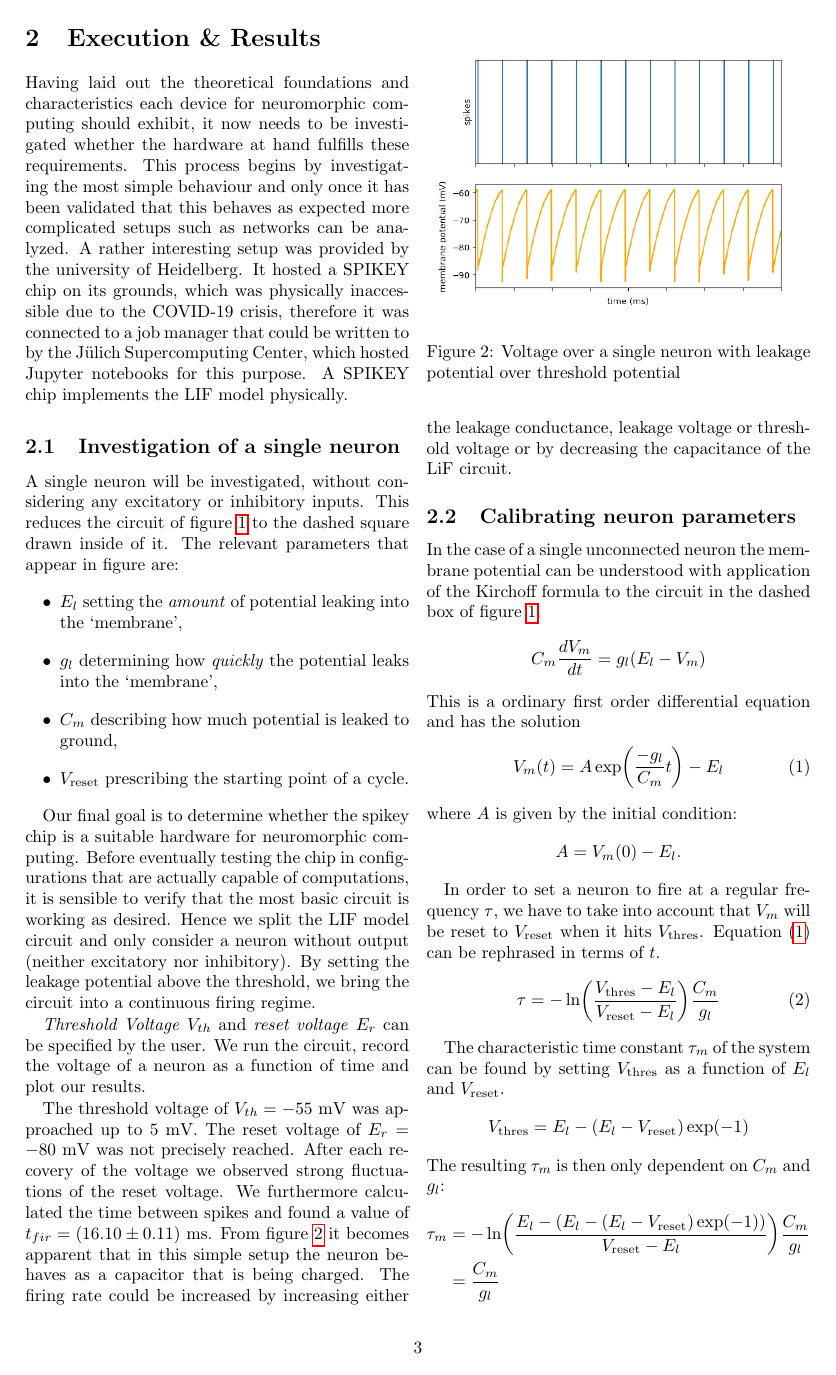
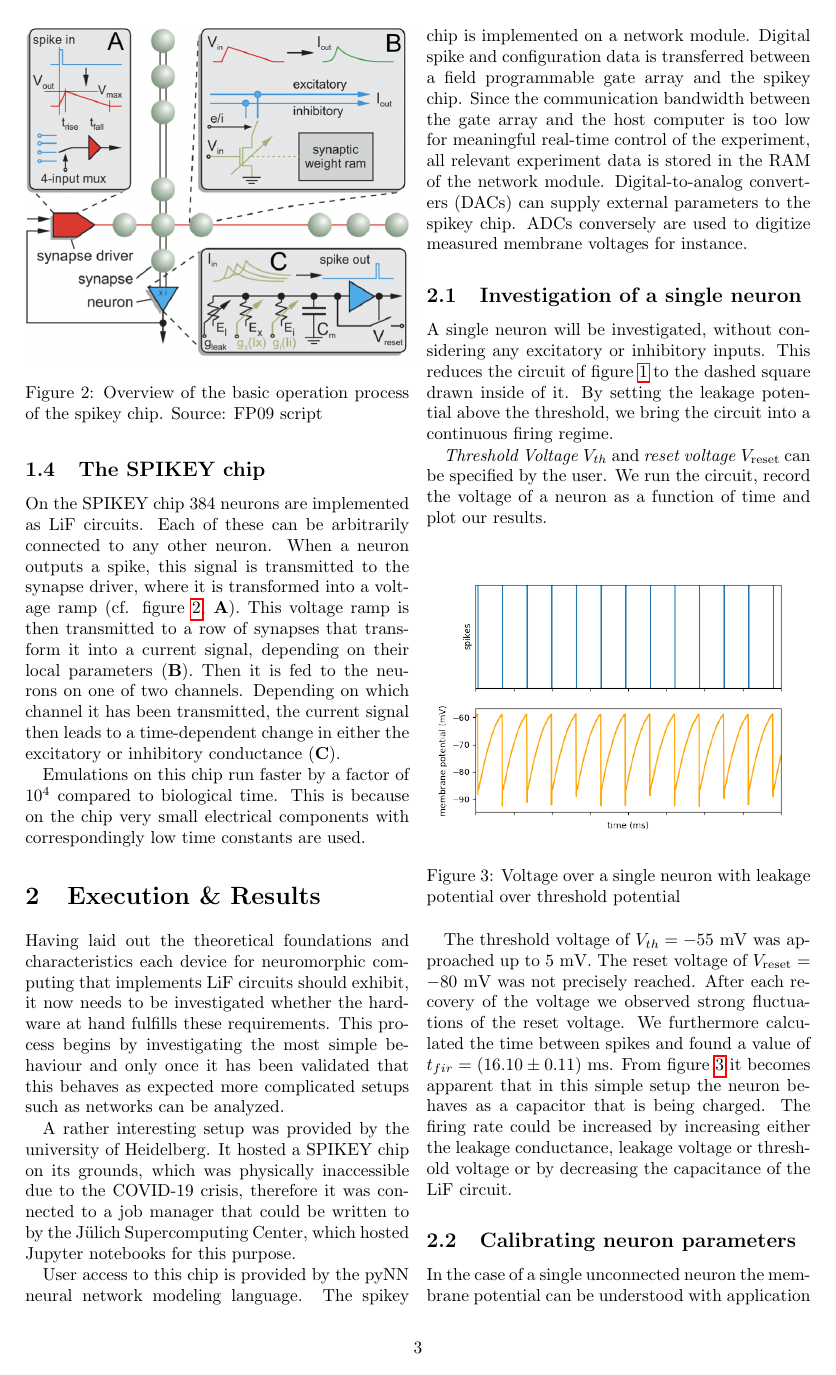
Before and after one commit to Drvanon/FP09, a LaTeX paper (main_report.tex): page 3 of 8 before the commit and page 3 of 9 after it. Compiled offline with pdfLaTeX.

Commit message:
finished short report

```diff
--- a/main_report.tex
+++ b/main_report.tex
@@ -156,40 +156,62 @@ or inhibitory input for the other neurons.
     \label{fig:circuit}
 \end{figure}
 
+\subsection{The SPIKEY chip}
+
+\begin{figure}
+	\includegraphics[width=.5\textwidth]{figures/script_spikey_schematic.png}
+	\caption{Overview of the basic operation process of the spikey chip.  Source:
+	FP09 script}
+	\label{fig:scheme}
+\end{figure}
+
+On the SPIKEY chip 384 neurons are implemented as LiF circuits.  Each of these
+can be arbitrarily connected to any other neuron.  When a neuron outputs a spike,
+this signal is transmitted to the synapse driver, where it is transformed into a voltage
+ramp (cf.  figure \ref{fig:scheme},  \textbf{A}).  This voltage ramp is then transmitted to a row of synapses that
+transform it into a current signal,  depending on their local parameters (\textbf{B}).  Then
+it is fed to the neurons on one of two channels.  Depending on which channel
+it has been transmitted,  the current signal then leads to a time-dependent change
+in either the excitatory or inhibitory conductance (\textbf{C}).
+
+Emulations on this chip run faster by a factor of $10^4$ compared to biological
+time.  This is because on the chip very small electrical components with correspondingly
+low time constants are used.
+
+
 \section{Execution \& Results}
 Having laid out the theoretical foundations and characteristics each device
-for neuromorphic computing should exhibit,  it now needs to be investigated
+for neuromorphic computing that implements LiF circuits should exhibit,
+it now needs to be investigated
 whether the hardware at hand fulfills these requirements.  This process begins
 by investigating the most simple behaviour and only once it has been validated
 that this behaves as expected more complicated setups such as networks
 can be analyzed.
+
 A rather interesting setup was provided by the university of Heidelberg. It
 hosted a SPIKEY chip on its grounds, which was physically inaccessible due to
 the COVID-19 crisis, therefore it was connected to a job manager that could be
 written to by the Jülich Supercomputing Center, which hosted Jupyter notebooks
-for this purpose. A SPIKEY chip implements the LIF model physically.
+for this purpose.
+
+User access to this chip is provided by the pyNN neural network modeling
+language.  The spikey chip is implemented on a network module.  Digital spike
+and configuration data is transferred between a field programmable gate array
+and the spikey chip.  Since the communication bandwidth between the gate array
+and the host computer is too low for meaningful real-time control of the experiment,
+all relevant experiment data is stored in the RAM of the network module.
+Digital-to-analog converters (DACs) can supply external parameters to the
+spikey chip.  ADCs conversely are used to digitize measured membrane voltages
+for instance.
 
 \subsection{Investigation of a single neuron}
 %% Moritz  %%
 A single neuron will be investigated,  without considering any excitatory or
 inhibitory inputs.  This reduces the circuit of figure \ref{fig:circuit}
-to the dashed square drawn inside of it. The relevant parameters
-that appear in figure are:
-\begin{itemize}
-    \item $E_l$ setting the \textit{amount} of potential leaking into the `membrane',
-    \item $g_l$ determining how \textit{quickly} the potential leaks into the `membrane',
-    \item $C_m$ describing how much potential is leaked to ground,
-    \item $V_\text{reset}$ prescribing the starting point of a cycle.
-\end{itemize}
-
-Our final goal is to determine whether the spikey chip is a suitable hardware for
-neuromorphic computing.  Before eventually testing the chip in configurations
-that are actually capable of computations,  it is sensible to verify that the
-most basic circuit is working as desired.  Hence we split the LIF model circuit
-and only consider a neuron without output (neither excitatory nor inhibitory).
+to the dashed square drawn inside of it.
 By setting the leakage potential above the threshold, we bring the circuit into
 a continuous firing regime. \par
-\textit{Threshold Voltage} $V_{th}$ and \textit{reset voltage} $E_r$ can be
+\textit{Threshold Voltage} $V_{th}$ and \textit{reset voltage} $V_\text{reset}$ can be
 specified by the user.  We run the circuit,  record the voltage of a neuron as
 a function of time and plot our results.
 
@@ -201,7 +223,7 @@ a function of time and plot our results.
 \end{figure}
 
 The threshold voltage of $V_{th} = -55$ mV was approached up to $5$ mV.  The
-reset voltage of $E_r = -80$ mV was not precisely reached.  After each recovery
+reset voltage of $V_\text{reset} = -80$ mV was not precisely reached.  After each recovery
 of the voltage we observed strong fluctuations of the reset voltage.  We
 furthermore calculated the time between spikes and found a value of
 $t_{fir} = (16.10\pm 0.11)$ ms.  From figure \ref{fig:membranes_ex1} it becomes
```
Also changed, not shown: figures/epsp_nice.pdf (added), figures/epsp_nice.png (added), main_report.tex (43 more changed lines).
